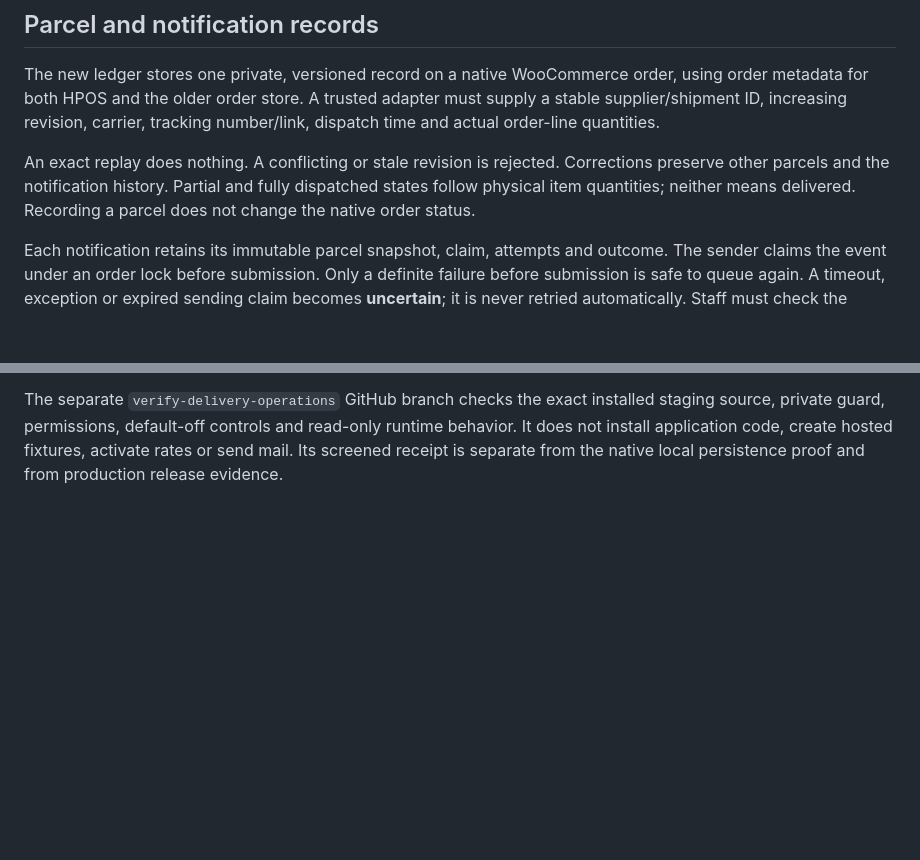
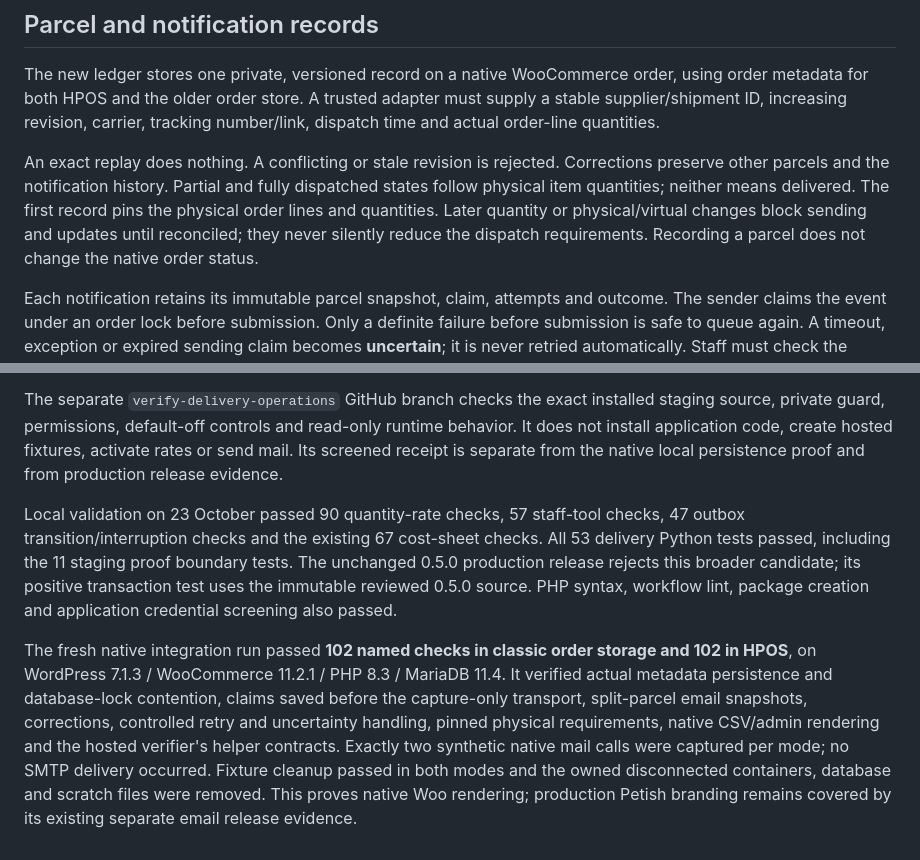
Before and after one commit to nkrake6/petish, a Markdown page: docs/DELIVERY-OPERATIONS.md, 2 parts joined by grey strips. GitHub-like rendering; blank space fills up the shorter version.

Commit message:
Record native delivery operations verification and activation boundaries

```diff
--- a/docs/DELIVERY-OPERATIONS.md
+++ b/docs/DELIVERY-OPERATIONS.md
@@ -49,7 +49,10 @@ tracking number/link, dispatch time and actual order-line quantities.
 An exact replay does nothing. A conflicting or stale revision is rejected.
 Corrections preserve other parcels and the notification history. Partial and
 fully dispatched states follow physical item quantities; neither means
-delivered. Recording a parcel does not change the native order status.
+delivered. The first record pins the physical order lines and quantities.
+Later quantity or physical/virtual changes block sending and updates until
+reconciled; they never silently reduce the dispatch requirements. Recording a
+parcel does not change the native order status.
 
 Each notification retains its immutable parcel snapshot, claim, attempts and
 outcome. The sender claims the event under an order lock before submission.
@@ -105,3 +108,23 @@ installed staging source, private guard, permissions, default-off controls and
 read-only runtime behavior. It does not install application code, create hosted
 fixtures, activate rates or send mail. Its screened receipt is separate from
 the native local persistence proof and from production release evidence.
+
+Local validation on 23 October passed 90 quantity-rate checks, 57 staff-tool
+checks, 47 outbox transition/interruption checks and the existing 67 cost-sheet
+checks. All 53 delivery Python tests passed, including the 11 staging proof
+boundary tests. The unchanged 0.5.0 production release rejects this broader
+candidate; its positive transaction test uses the immutable reviewed 0.5.0
+source. PHP syntax, workflow lint, package creation and application credential
+screening also passed.
+
+The fresh native integration run passed **102 named checks in classic order
+storage and 102 in HPOS**, on WordPress 7.1.3 / WooCommerce 11.2.1 / PHP 8.3 /
+MariaDB 11.4. It verified actual metadata persistence and database-lock
+contention, claims saved before the capture-only transport, split-parcel email
+snapshots, corrections, controlled retry and uncertainty handling, pinned
+physical requirements, native CSV/admin rendering and the hosted verifier's
+helper contracts. Exactly two synthetic native mail calls were captured per
+mode; no SMTP delivery occurred. Fixture cleanup passed in both modes and the
+owned disconnected containers, database and scratch files were removed. This
+proves native Woo rendering; production Petish branding remains covered by its
+existing separate email release evidence.
```
